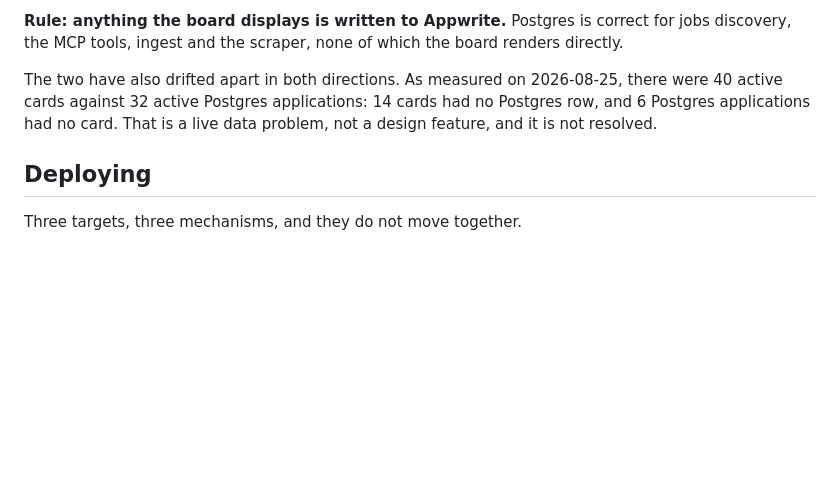
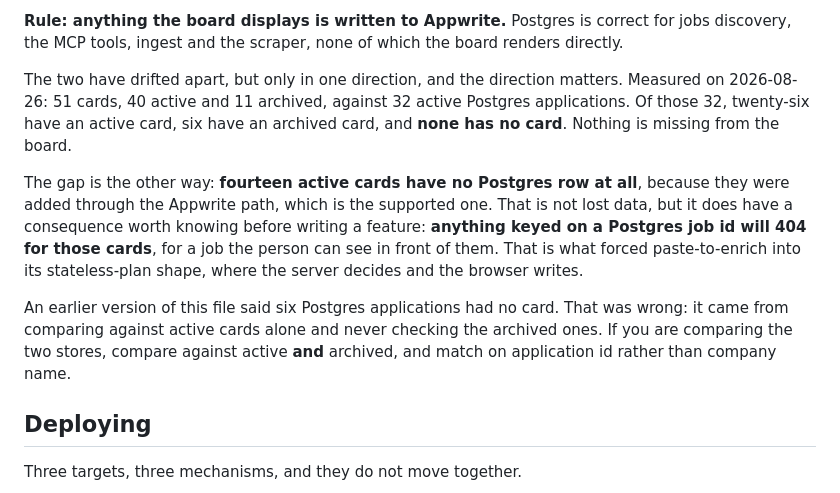
Before and after one commit to hemnaath04/job-os, a Markdown page: ARCHITECTURE.md, the part around the change. GitHub-like rendering; blank space fills up the shorter version.

Commit message:
Correct the divergence numbers: nothing is missing from the board
ARCHITECTURE.md said six Postgres applications had no Appwrite card, and
named that a live data problem. It is not true.

Re-measured against both stores: 51 cards, 40 active and 11 archived,
against 32 active Postgres applications. Twenty-six of those have an
active card, six have an archived card, and none has no card.

The original figure came from comparing 32 Postgres rows against 40
ACTIVE cards and reading the shortfall as absence. The two counts differ
for an unrelated reason, the fourteen Appwrite-native cards, and the
archived cards were never checked. Three applications were named as
missing on that basis. All three are present.

The real asymmetry is the other way and still worth documenting: fourteen
active cards have no Postgres row, so anything keyed on a Postgres job id
404s for a job the person can see. That is what forced paste-to-enrich
into its stateless-plan shape.

Also records how to make the comparison correctly, since the method is
what failed rather than the arithmetic: compare against active AND
archived, and match on application id, not company name.

Docs only.

```diff
--- a/ARCHITECTURE.md
+++ b/ARCHITECTURE.md
@@ -80,10 +80,24 @@ change and the browser write the card.
 correct for jobs discovery, the MCP tools, ingest and the scraper, none of which
 the board renders directly.
 
-The two have also drifted apart in both directions. As measured on 2026-08-25,
-there were 40 active cards against 32 active Postgres applications: 14 cards had
-no Postgres row, and 6 Postgres applications had no card. That is a live data
-problem, not a design feature, and it is not resolved.
+The two have drifted apart, but only in one direction, and the direction
+matters. Measured on 2026-08-26: 51 cards, 40 active and 11 archived, against 32
+active Postgres applications. Of those 32, twenty-six have an active card, six
+have an archived card, and **none has no card**. Nothing is missing from the
+board.
+
+The gap is the other way: **fourteen active cards have no Postgres row at all**,
+because they were added through the Appwrite path, which is the supported one.
+That is not lost data, but it does have a consequence worth knowing before
+writing a feature: **anything keyed on a Postgres job id will 404 for those
+cards**, for a job the person can see in front of them. That is what forced
+paste-to-enrich into its stateless-plan shape, where the server decides and the
+browser writes.
+
+An earlier version of this file said six Postgres applications had no card. That
+was wrong: it came from comparing against active cards alone and never checking
+the archived ones. If you are comparing the two stores, compare against active
+**and** archived, and match on application id rather than company name.
 
 ## Deploying
 
```
